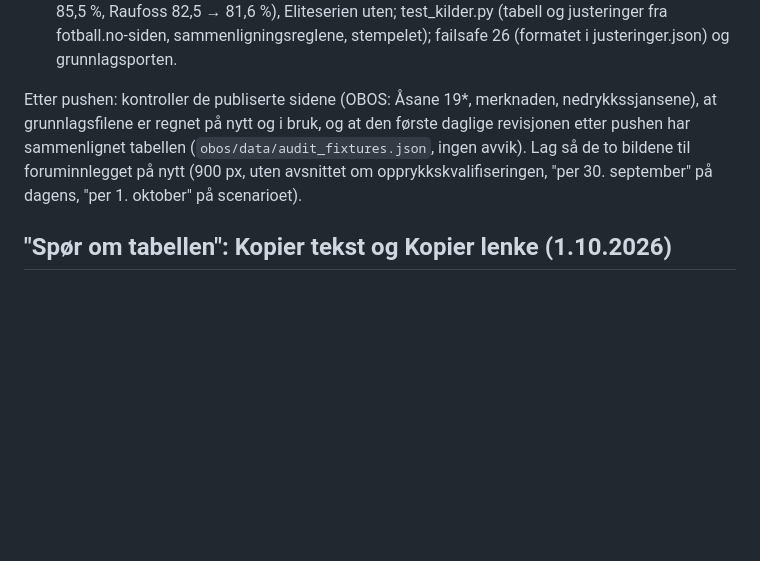
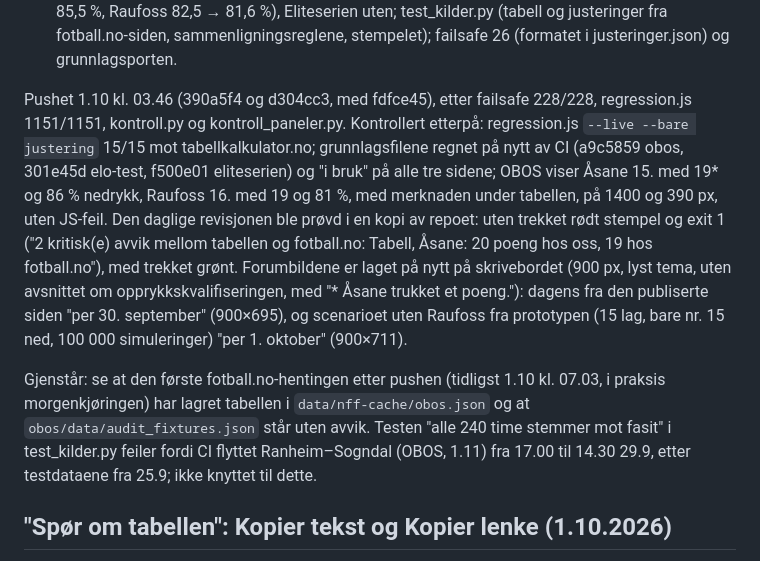
Before and after one commit to fiskentnt/eliteserien, a Markdown page: TODO.md, the part around the change. Rendered like a GitHub page; blank space fills up the shorter version.

Commit message:
TODO: poengjusteringene pushet og kontrollert, forumbildene laget på nytt

```diff
--- a/TODO.md
+++ b/TODO.md
@@ -157,12 +157,28 @@ Gjort:
    fra fotball.no-siden, sammenligningsreglene, stempelet); failsafe 26
    (formatet i justeringer.json) og grunnlagsporten.
 
-Etter pushen: kontroller de publiserte sidene (OBOS: Åsane 19*, merknaden,
-nedrykkssjansene), at grunnlagsfilene er regnet på nytt og i bruk, og at
-den første daglige revisjonen etter pushen har sammenlignet tabellen
-(`obos/data/audit_fixtures.json`, ingen avvik). Lag så de to bildene til
-foruminnlegget på nytt (900 px, uten avsnittet om opprykkskvalifiseringen,
-"per 30. september" på dagens, "per 1. oktober" på scenarioet).
+Pushet 1.10 kl. 03.46 (390a5f4 og d304cc3, med fdfce45), etter failsafe
+228/228, regression.js 1151/1151, kontroll.py og kontroll_paneler.py.
+Kontrollert etterpå: regression.js `--live --bare justering` 15/15 mot
+tabellkalkulator.no; grunnlagsfilene regnet på nytt av CI (a9c5859 obos,
+301e45d elo-test, f500e01 eliteserien) og "i bruk" på alle tre sidene; OBOS
+viser Åsane 15. med 19* og 86 % nedrykk, Raufoss 16. med 19 og 81 %, med
+merknaden under tabellen, på 1400 og 390 px, uten JS-feil. Den daglige
+revisjonen ble prøvd i en kopi av repoet: uten trekket rødt stempel og exit 1
+("2 kritisk(e) avvik mellom tabellen og fotball.no: Tabell, Åsane: 20 poeng
+hos oss, 19 hos fotball.no"), med trekket grønt. Forumbildene er laget på
+nytt på skrivebordet (900 px, lyst tema, uten avsnittet om
+opprykkskvalifiseringen, med "* Åsane trukket et poeng."): dagens fra den
+publiserte siden "per 30. september" (900×695), og scenarioet uten Raufoss
+fra prototypen (15 lag, bare nr. 15 ned, 100 000 simuleringer) "per 1.
+oktober" (900×711).
+
+Gjenstår: se at den første fotball.no-hentingen etter pushen (tidligst
+1.10 kl. 07.03, i praksis morgenkjøringen) har lagret tabellen i
+`data/nff-cache/obos.json` og at `obos/data/audit_fixtures.json` står uten
+avvik. Testen "alle 240 time stemmer mot fasit" i test_kilder.py
+feiler fordi CI flyttet Ranheim–Sogndal (OBOS, 1.11) fra 17.00 til 14.30
+29.9, etter testdataene fra 25.9; ikke knyttet til dette.
 
 ## "Spør om tabellen": Kopier tekst og Kopier lenke (1.10.2026)
 
```
